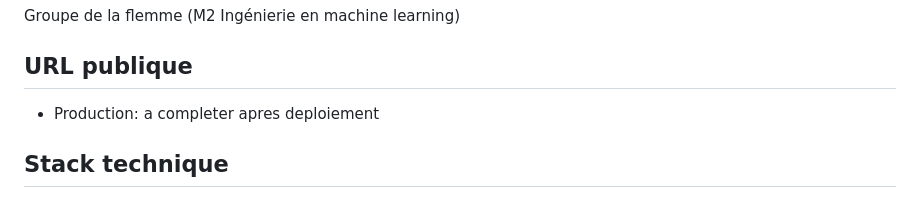
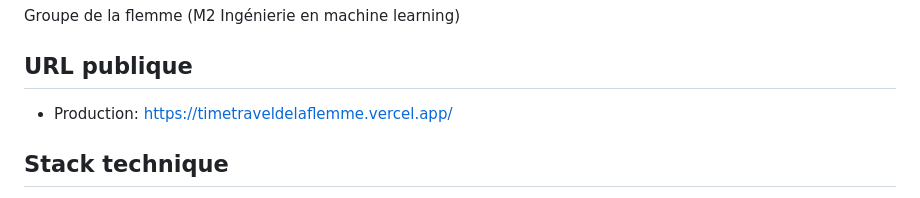
Before and after one commit to 2va2s/projet_de_merde, a Markdown page: README.md, the part around the change. Rendered like a GitHub page.

Commit message:
Update production URL in README

```diff
--- a/README.md
+++ b/README.md
@@ -9,7 +9,7 @@ Groupe de la flemme (M2 Ingénierie en machine learning)
 
 ## URL publique
 
-- Production: a completer apres deploiement
+- Production: https://timetraveldelaflemme.vercel.app/
 
 ## Stack technique
 
```
